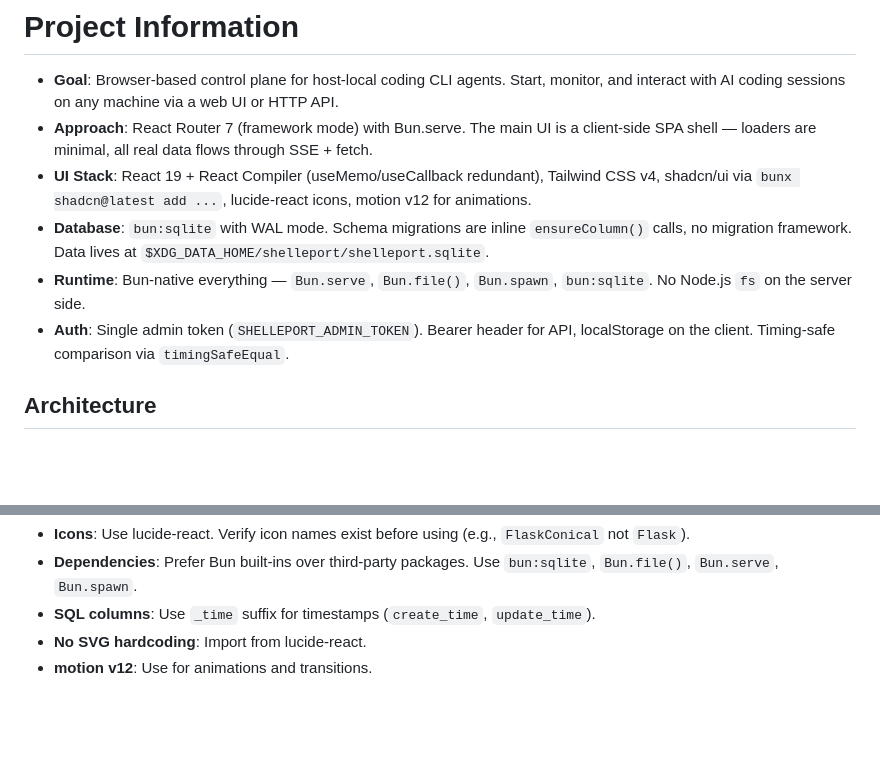
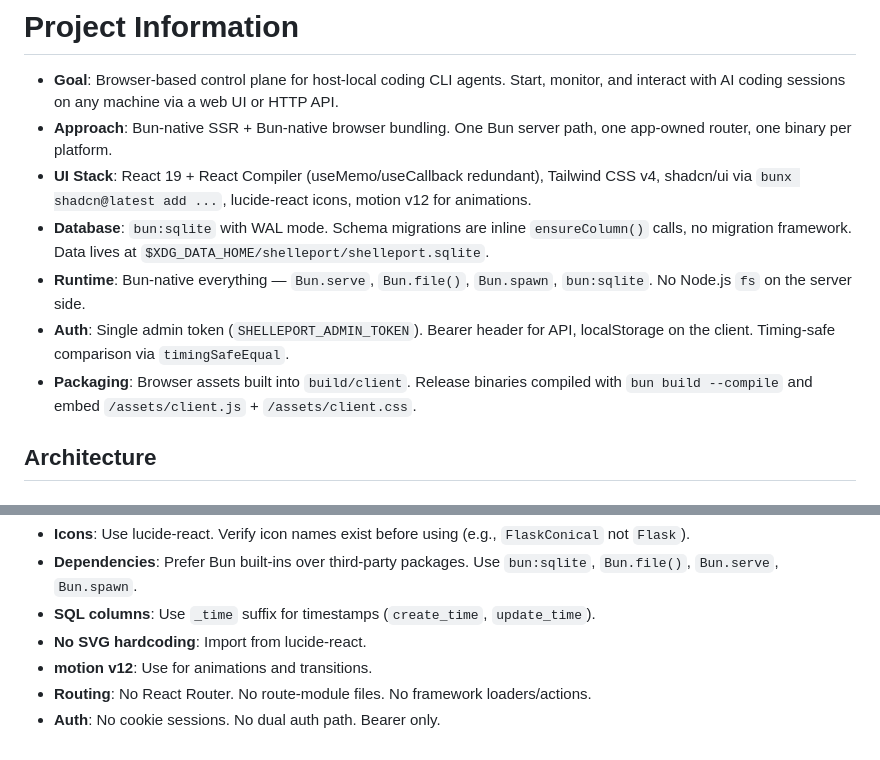
Before and after one commit to obviyus/shelleport, a Markdown page: AGENTS.md, 2 parts joined by grey strips. Drawn GitHub-style; blank space fills up the shorter version.

```diff
--- a/AGENTS.md
+++ b/AGENTS.md
@@ -1,11 +1,12 @@
 # Project Information
 
 - **Goal**: Browser-based control plane for host-local coding CLI agents. Start, monitor, and interact with AI coding sessions on any machine via a web UI or HTTP API.
-- **Approach**: React Router 7 (framework mode) with Bun.serve. The main UI is a client-side SPA shell — loaders are minimal, all real data flows through SSE + fetch.
+- **Approach**: Bun-native SSR + Bun-native browser bundling. One Bun server path, one app-owned router, one binary per platform.
 - **UI Stack**: React 19 + React Compiler (useMemo/useCallback redundant), Tailwind CSS v4, shadcn/ui via `bunx shadcn@latest add ...`, lucide-react icons, motion v12 for animations.
 - **Database**: `bun:sqlite` with WAL mode. Schema migrations are inline `ensureColumn()` calls, no migration framework. Data lives at `$XDG_DATA_HOME/shelleport/shelleport.sqlite`.
 - **Runtime**: Bun-native everything — `Bun.serve`, `Bun.file()`, `Bun.spawn`, `bun:sqlite`. No Node.js `fs` on the server side.
 - **Auth**: Single admin token (`SHELLEPORT_ADMIN_TOKEN`). Bearer header for API, localStorage on the client. Timing-safe comparison via `timingSafeEqual`.
+- **Packaging**: Browser assets built into `build/client`. Release binaries compiled with `bun build --compile` and embed `/assets/client.js` + `/assets/client.css`.
 
 ## Architecture
 
@@ -76,3 +89,5 @@ Providers yield events; the broker consumes them. To add a new provider, impleme
 - **SQL columns**: Use `_time` suffix for timestamps (`create_time`, `update_time`).
 - **No SVG hardcoding**: Import from lucide-react.
 - **motion v12**: Use for animations and transitions.
+- **Routing**: No React Router. No route-module files. No framework loaders/actions.
+- **Auth**: No cookie sessions. No dual auth path. Bearer only.
```
Also changed, not shown: other parts of AGENTS.md (+38 -26 lines).
